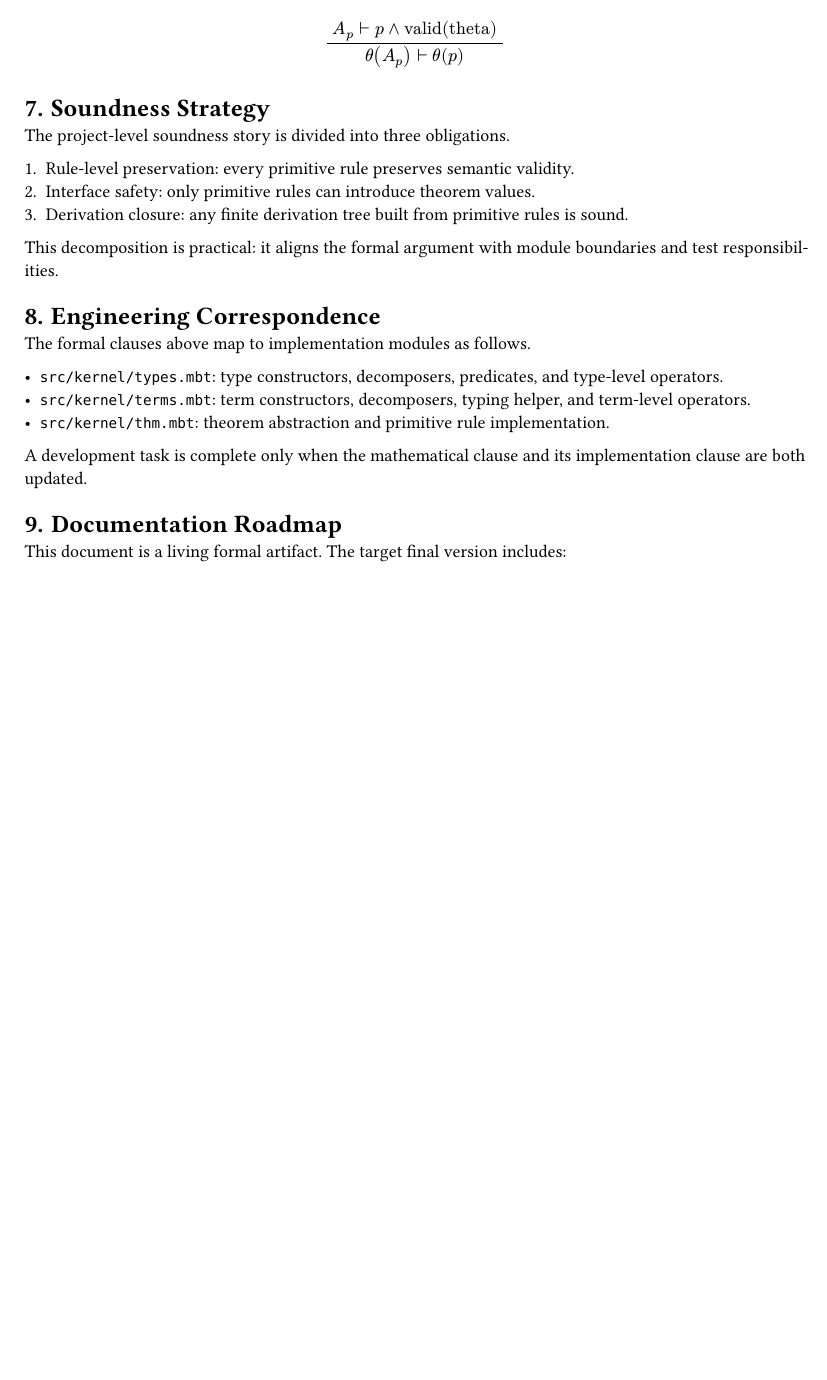
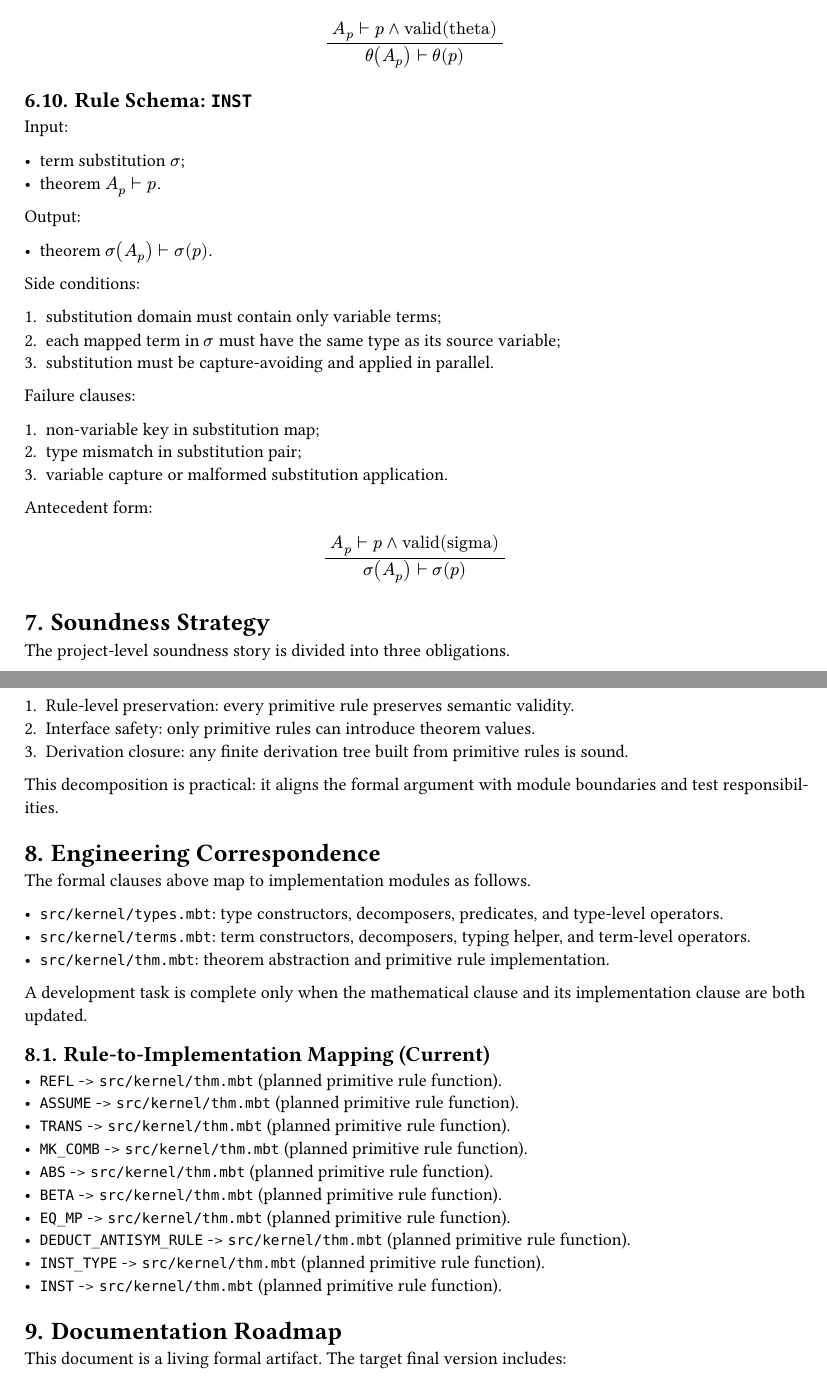
Before and after one commit to Luna-Flow/QED, a Typst document (doc/qed_formal_spec.typ): part of page 7 of 8 before the commit and two parts of pages 7 and 8 of 8 after it, the two joined at a grey line, cut so that both start at the same text, the shorter picture padded with empty space. Compiled offline with Typst 0.15.

Commit message:
doc: add inst schema and rule implementation mapping

```diff
--- a/doc/qed_formal_spec.typ
+++ b/doc/qed_formal_spec.typ
@@ -478,3 +478,6 @@ $
   (theta(A_p) tack.r theta(p))
 $
 
+== Rule Schema: `INST`
+
+Input:
@@ -481,3 +492,22 @@ $
+Side conditions:
+
+1. substitution domain must contain only variable terms;
+2. each mapped term in $sigma$ must have the same type as its source variable;
+3. substitution must be capture-avoiding and applied in parallel.
+
+Failure clauses:
+
+1. non-variable key in substitution map;
+2. type mismatch in substitution pair;
+3. variable capture or malformed substitution application.
+
+Antecedent form:
+$
+  (" "A_p tack.r p and "valid(sigma)"" ")
+  /
+  (sigma(A_p) tack.r sigma(p))
+$
+
 = Soundness Strategy
 
 The project-level soundness story is divided into three obligations.
@@ -498,6 +528,19 @@ The formal clauses above map to implementation modules as follows.
 
 A development task is complete only when the mathematical clause and its implementation clause are both updated.
 
+== Rule-to-Implementation Mapping (Current)
+
+- `REFL` -> `src/kernel/thm.mbt` (planned primitive rule function).
+- `ASSUME` -> `src/kernel/thm.mbt` (planned primitive rule function).
+- `TRANS` -> `src/kernel/thm.mbt` (planned primitive rule function).
+- `MK_COMB` -> `src/kernel/thm.mbt` (planned primitive rule function).
+- `ABS` -> `src/kernel/thm.mbt` (planned primitive rule function).
+- `BETA` -> `src/kernel/thm.mbt` (planned primitive rule function).
+- `EQ_MP` -> `src/kernel/thm.mbt` (planned primitive rule function).
+- `DEDUCT_ANTISYM_RULE` -> `src/kernel/thm.mbt` (planned primitive rule function).
+- `INST_TYPE` -> `src/kernel/thm.mbt` (planned primitive rule function).
+- `INST` -> `src/kernel/thm.mbt` (planned primitive rule function).
+
 = Documentation Roadmap
 
 This document is a living formal artifact. The target final version includes:
```
Also changed, not shown: doc/qed_formal_spec.typ (8 more changed lines).
